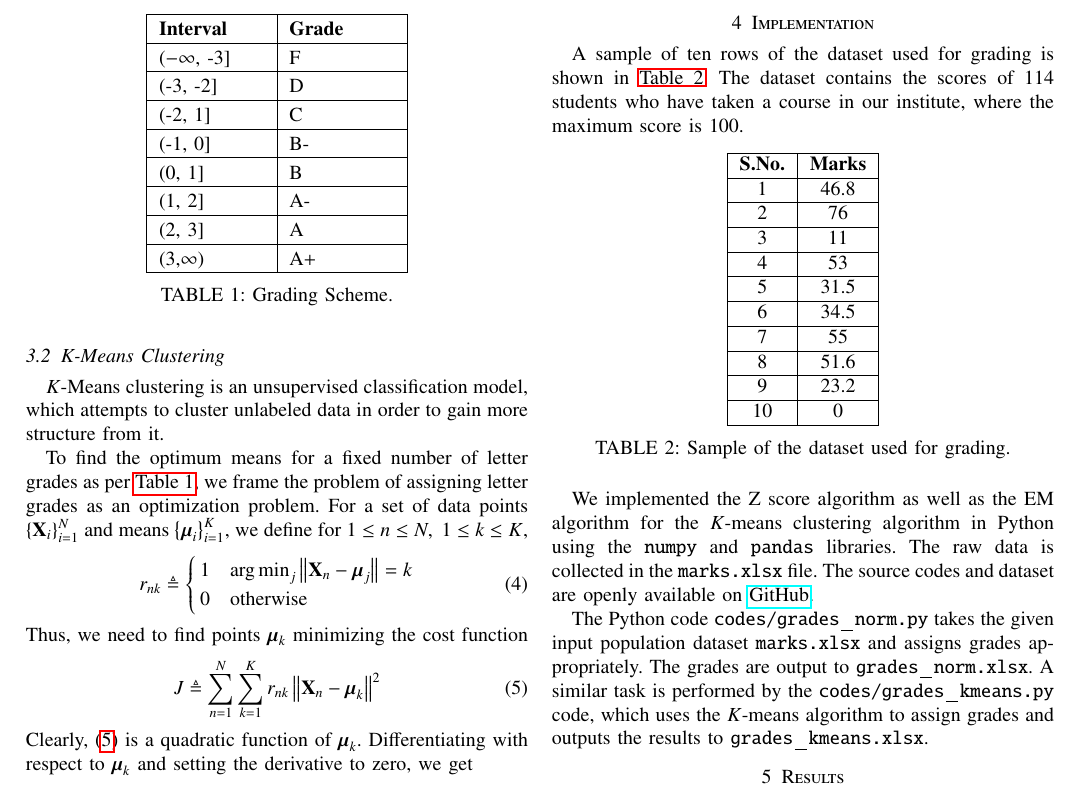
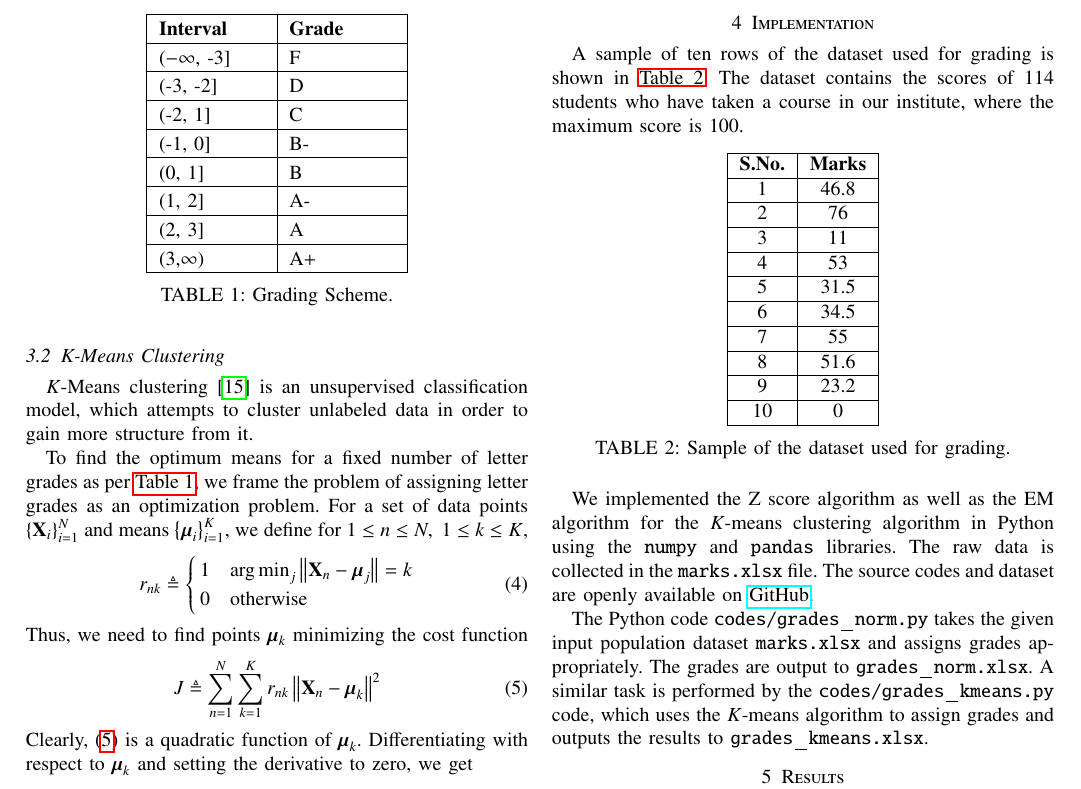
Before and after one commit to gadepall/grading, a LaTeX paper (main.tex): part of page 2 of 4, cut so that both start at the same text. Compiled offline with pdfLaTeX.

Commit message:
fix: Add citation and update repo hyperlink

```diff
--- a/main.tex
+++ b/main.tex
@@ -236,8 +236,9 @@ The letter grades are assigned as per \autoref{tab:grade-scheme}.
 \end{table}
 
 \subsection{K-Means Clustering}
-$K$-Means clustering is an unsupervised classification model, which attempts to
-cluster unlabeled data in order to gain more structure from it.
+$K$-Means clustering \cite{macqueenMethodsClassificationAnalysis1967} is an
+unsupervised classification model, which attempts to cluster unlabeled data in
+order to gain more structure from it.
 
 To find the optimum means for a fixed number of letter grades as per
 \autoref{tab:grade-scheme}, we frame the problem of assigning letter grades as
@@ -329,7 +330,7 @@ We implemented the Z score algorithm as well as the EM algorithm for the
 $K$-means clustering algorithm in Python using the \texttt{numpy} and
 \texttt{pandas} libraries. The raw data is collected in the \texttt{marks.xlsx}
 file. The source codes and dataset are openly available on
-\href{https://github.com/gadepall/grading/tree/main/codes}{GitHub}.
+\href{https://github.com/gadepall/grading}{GitHub}.
 
 The Python code \texttt{codes/grades\_norm.py} takes the given input population
 dataset \texttt{marks.xlsx} and assigns grades appropriately. The grades are
```
Also changed, not shown: main.pdf.
